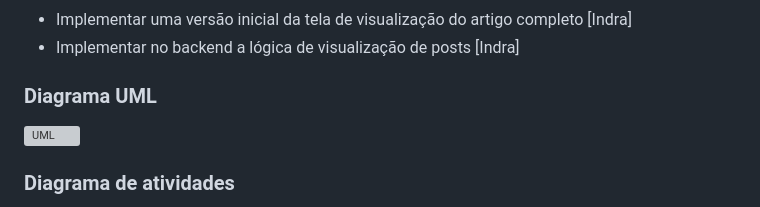
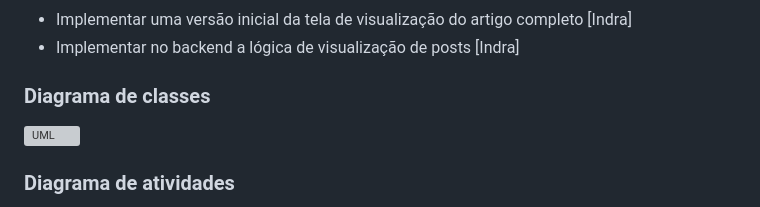
Before and after one commit to etelvinaoliveira/TP-ES, a Markdown page: README.md, the part around the change. Drawn GitHub-style; grey boxes are pictures that could not be loaded.

Commit message:
especificando diagrama

```diff
--- a/README.md
+++ b/README.md
@@ -140,7 +140,7 @@ Os usuários poderão favoritar posts e comentar qualquer publicação.
 
 
 
-### Diagrama UML
+### Diagrama de classes
 
 ![UML](https://github.com/etelvinaoliveira/TP-ES/assets/85119132/f438f08c-3bb0-40fe-ae30-f69e16a230fc)
 
```
